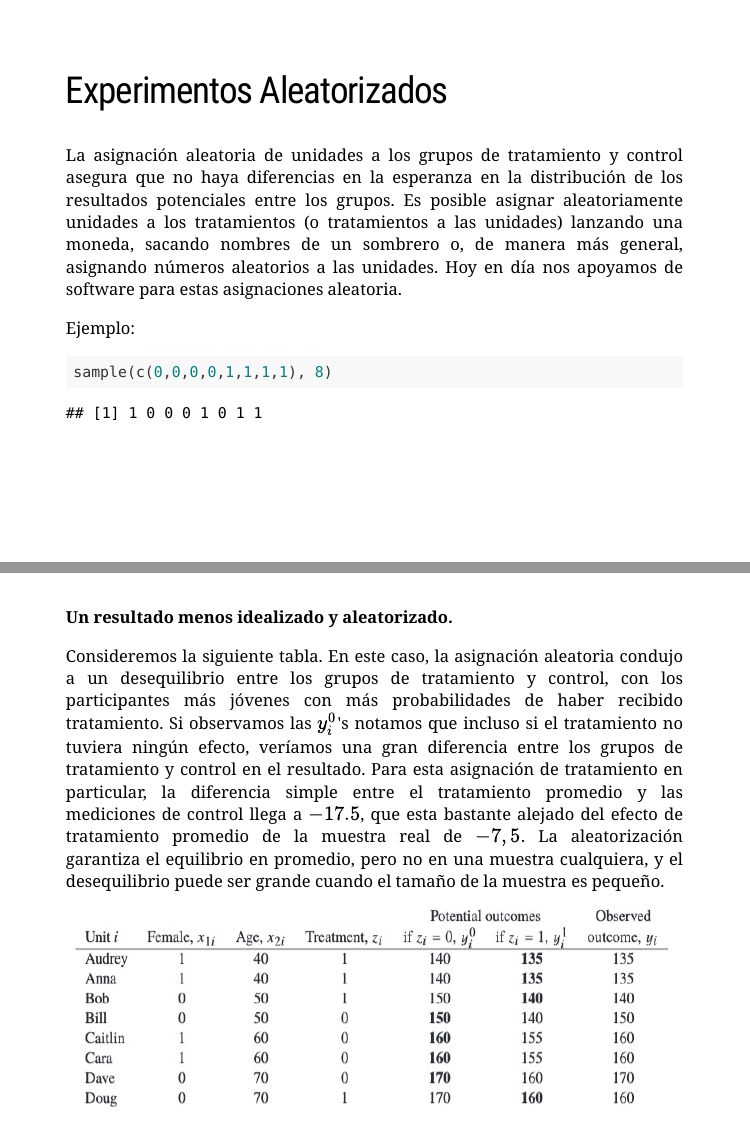
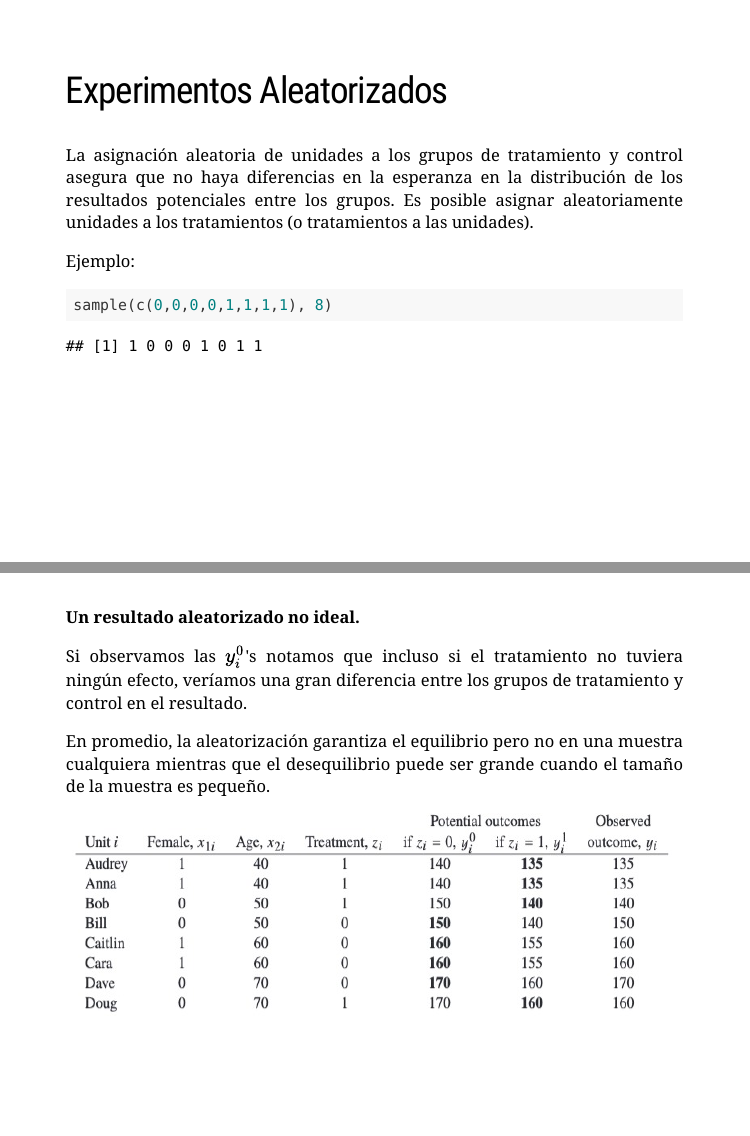
Before and after one commit to AnaTorresR/bayesiana_equipo3, an R Markdown document (index.Rmd): pages 15 and 17 of 21, joined at a grey line. Rendered offline with R 4.5, knitr and Pandoc, with nearby package versions; the slides are laid out offline by our stand-in for remark.js, each with all of its steps uncovered, in fonts that may differ from those the slides ask for, and without slide numbers, shadows or browser add-ons; code that draws random numbers runs with fixed seeds of ours; some code elsewhere in the file could not run offline.

Commit message:
Capitulo 18.3 cambios

````diff
--- a/index.Rmd
+++ b/index.Rmd
@@ -324,7 +324,7 @@
 
 <div style="text-align: justify">
 
-La asignación aleatoria de unidades a los grupos de tratamiento y control asegura que no haya diferencias en la esperanza en la distribución de los resultados potenciales entre los grupos. Es posible asignar aleatoriamente unidades a los tratamientos (o tratamientos a las unidades) lanzando una moneda, sacando nombres de un sombrero o, de manera más general, asignando números aleatorios a las unidades. Hoy en día nos apoyamos de software para estas asignaciones aleatoria.
+La asignación aleatoria de unidades a los grupos de tratamiento y control asegura que no haya diferencias en la esperanza en la distribución de los resultados potenciales entre los grupos. Es posible asignar aleatoriamente unidades a los tratamientos (o tratamientos a las unidades).
 
 Ejemplo:
 
@@ -332,6 +332,13 @@
 sample(c(0,0,0,0,1,1,1,1), 8)
 ```
 
+???
+
+Asignamos aleaotriamente unidades a los grupos de tratamiento y de control para asegurar que no haya diferencia en la esperanza en la distribución de los resultados potenciales
+
+Lanzando una moneda, sacando nombres de un sombrero o, de manera más general, asignando números aleatorios a las unidades. Hoy en día nos apoyamos de software para estas asignaciones aleatoria.
 ---
 
-## Experimentos completamente aleatorizados
+</br>
+
+</br>
@@ -347,16 +370,30 @@
+Segundo párrafo.
 
 ---
 
-**Un resultado menos idealizado y aleatorizado.**
+**Un resultado aleatorizado no ideal.**
 
 <div style="text-align: justify">
 
-Consideremos la siguiente tabla. En este caso, la asignación aleatoria condujo a un desequilibrio entre los grupos de tratamiento y control, con los participantes más jóvenes con más probabilidades de haber recibido tratamiento. Si observamos las $y_i^0$'s notamos que incluso si el tratamiento no tuviera ningún efecto, veríamos una gran diferencia entre los grupos de tratamiento y control en el resultado. Para esta asignación de tratamiento en particular, la diferencia simple entre el tratamiento promedio y las mediciones de control llega a $-17.5$, que esta bastante alejado del efecto de tratamiento promedio de la muestra real de $−7,5$. La aleatorización garantiza el equilibrio en promedio, pero no en una muestra cualquiera, y el desequilibrio puede ser grande cuando el tamaño de la muestra es pequeño.
+Si observamos las $y_i^0$'s notamos que incluso si el tratamiento no tuviera ningún efecto, veríamos una gran diferencia entre los grupos de tratamiento y control en el resultado.
+
+En promedio, la aleatorización garantiza el equilibrio pero no en una muestra cualquiera mientras que el desequilibrio puede ser grande cuando el tamaño de la muestra es pequeño.
+
 
 
 ```{r, fig.align='center', out.height='250', out.width='800', echo=F}
 knitr::include_graphics("img/experimentos_aleatorios.jpeg")
 ```
+
+???
+
+Ahora veamos un resultado aleatorizado no ideal.
+
+En la siguiente tabla observamos que la asignación aleatoria condujo a un desequilibrio entre los grupos, con los participantes mas jóvenes con mayor probabilidad de recibir el tratamiento.
+
+Observando las yis 0, notamos que incluso si el tratamiento no tuviera ningún efecto, observaríamos una gran diferencia entre los grupos, una diferencia de -17.5 milímetros de mercurio, que esta bastante alejado del efecto promedio del tratamiento real de -7.5
+
+En promedio, la aleatorización garantiza el equilibrio pero no en una muestra cualquiera mientras que el desequilibrio puede ser grande cuando el tamaño de la muestra es pequeño.
 
 ---
 class: inverse, center, middle
````
Also changed, not shown: index.Rmd (18 more changed lines).
